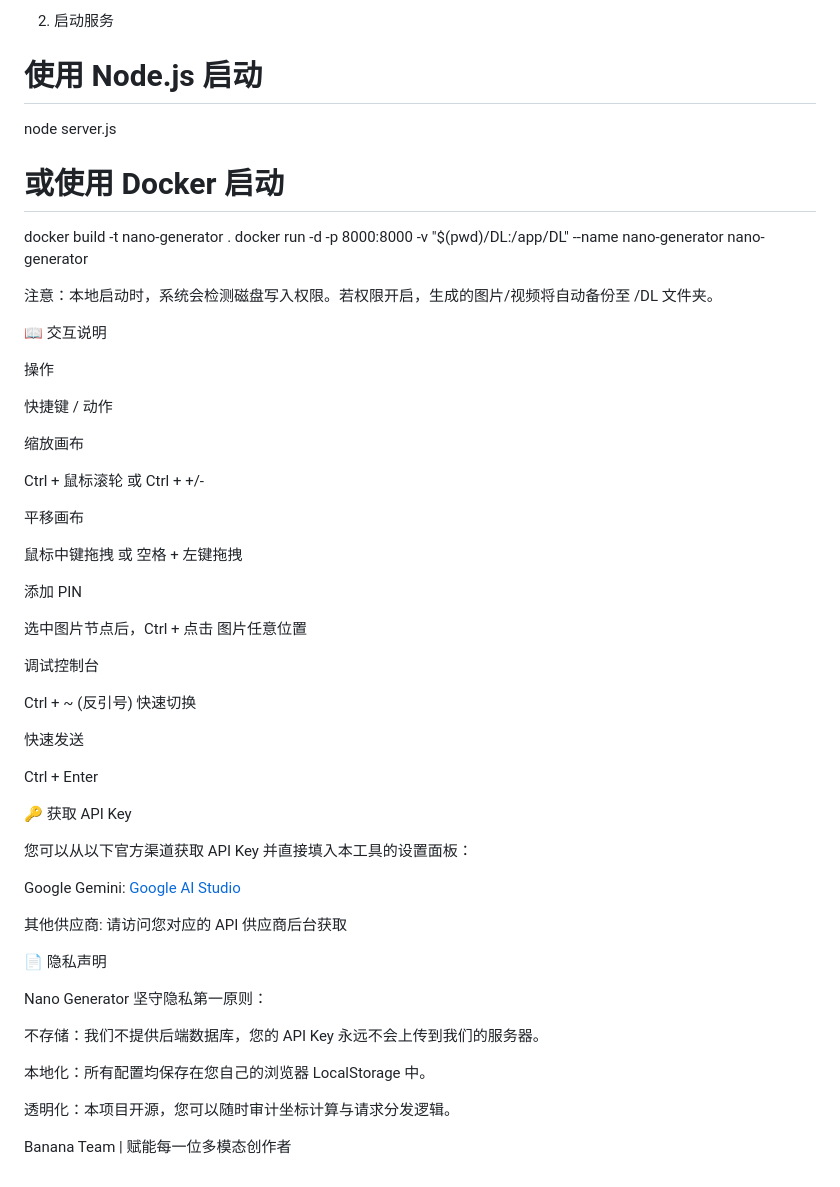
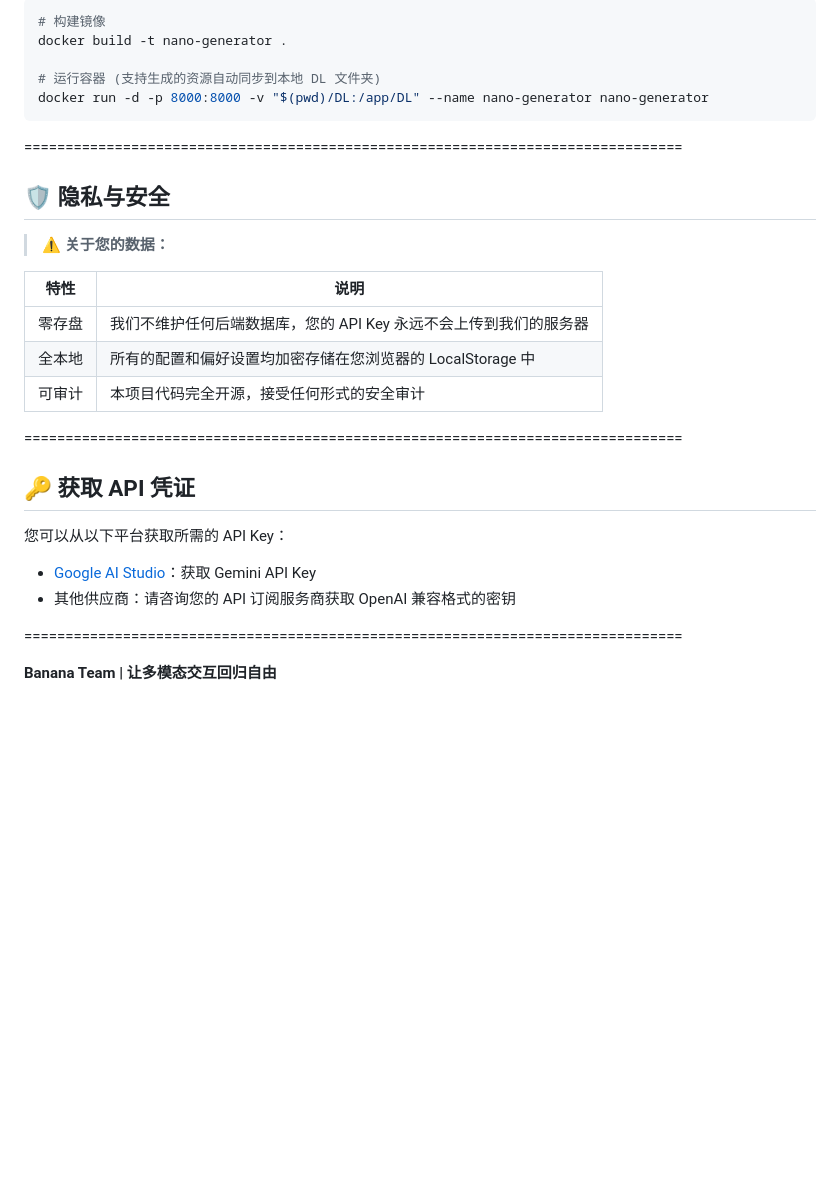
Before and after one commit to professorczh/Nano-API-Generator, a Markdown page: README.md, the part around one of its changes. GitHub-like rendering; blank space fills up the shorter version.

````diff
--- a/README.md
+++ b/README.md
@@ -56,58 +82,33 @@ cd Nano-API-Generator
 
-2. 启动服务
+```bash
+# 构建镜像
+docker build -t nano-generator .
 
-# 使用 Node.js 启动
-node server.js
+# 运行容器 (支持生成的资源自动同步到本地 DL 文件夹)
+docker run -d -p 8000:8000 -v "$(pwd)/DL:/app/DL" --name nano-generator nano-generator
+```
 
-# 或使用 Docker 启动
-docker build -t nano-generator .
-docker run -d -p 8000:8000 -v "$(pwd)/DL:/app/DL" --name nano-generator nano-generator
+================================================================================
 
+## 🛡️ 隐私与安全
 
-注意：本地启动时，系统会检测磁盘写入权限。若权限开启，生成的图片/视频将自动备份至 /DL 文件夹。
+> **⚠️ 关于您的数据：**
 
-📖 交互说明
+| 特性 | 说明 |
+|------|------|
+| 零存盘 | 我们不维护任何后端数据库，您的 API Key 永远不会上传到我们的服务器 |
+| 全本地 | 所有的配置和偏好设置均加密存储在您浏览器的 LocalStorage 中 |
+| 可审计 | 本项目代码完全开源，接受任何形式的安全审计 |
 
-操作
+================================================================================
 
-快捷键 / 动作
+## 🔑 获取 API 凭证
 
-缩放画布
+您可以从以下平台获取所需的 API Key：
 
-Ctrl + 鼠标滚轮 或 Ctrl + +/-
+- [Google AI Studio](https://aistudio.google.com/app/apikey)：获取 Gemini API Key
+- 其他供应商：请咨询您的 API 订阅服务商获取 OpenAI 兼容格式的密钥
 
-平移画布
+================================================================================
 
-鼠标中键拖拽 或 空格 + 左键拖拽
-
-添加 PIN
-
-选中图片节点后，Ctrl + 点击 图片任意位置
-
-调试控制台
-
-Ctrl + ~ (反引号) 快速切换
-
-快速发送
-
-Ctrl + Enter
-
-🔑 获取 API Key
-
-您可以从以下官方渠道获取 API Key 并直接填入本工具的设置面板：
-
-Google Gemini: [Google AI Studio](https://aistudio.google.com/app/apikey)
-
-其他供应商: 请访问您对应的 API 供应商后台获取
-
-📄 隐私声明
-
-Nano Generator 坚守隐私第一原则：
-
-不存储：我们不提供后端数据库，您的 API Key 永远不会上传到我们的服务器。
-
-本地化：所有配置均保存在您自己的浏览器 LocalStorage 中。
-
-透明化：本项目开源，您可以随时审计坐标计算与请求分发逻辑。
-
-Banana Team | 赋能每一位多模态创作者
+**Banana Team | 让多模态交互回归自由**
````
Also changed, not shown: other parts of README.md (+54 -28 lines).
